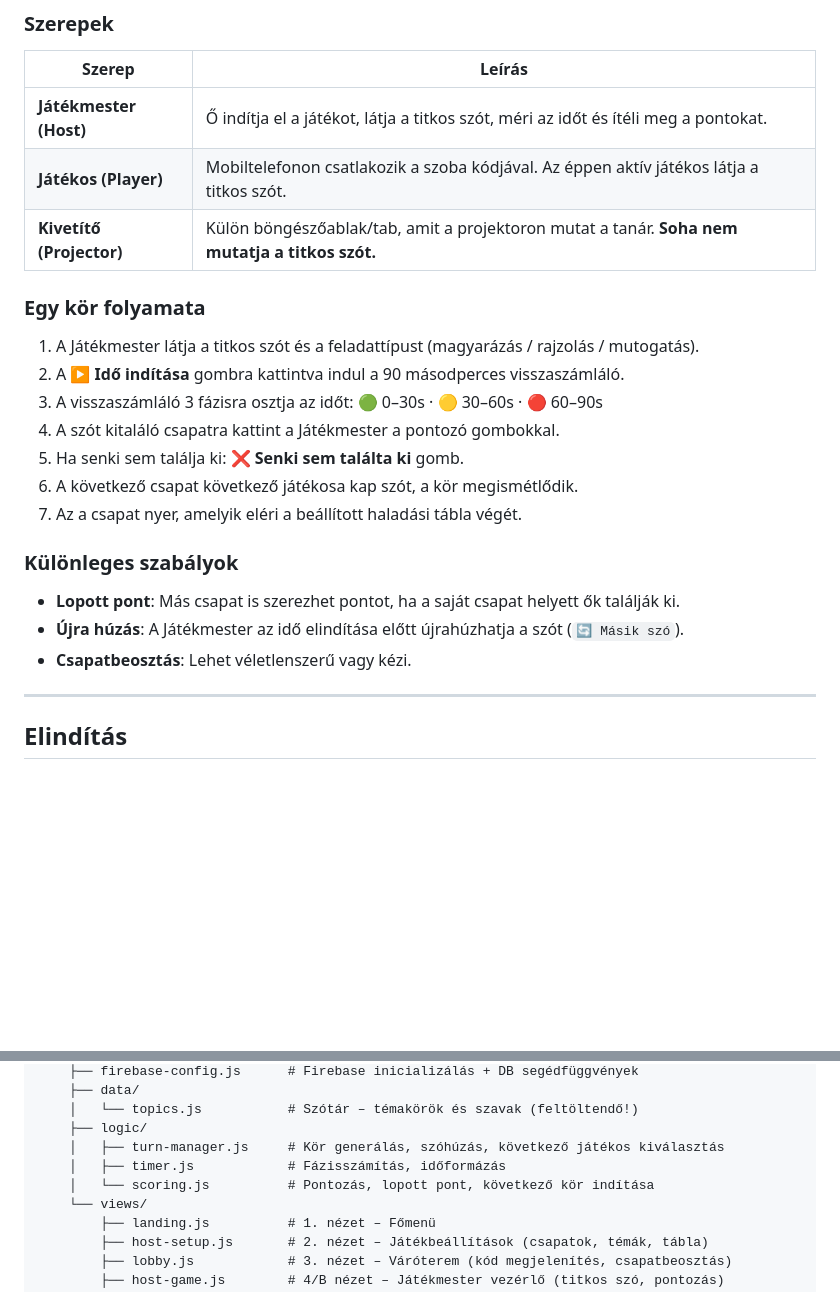
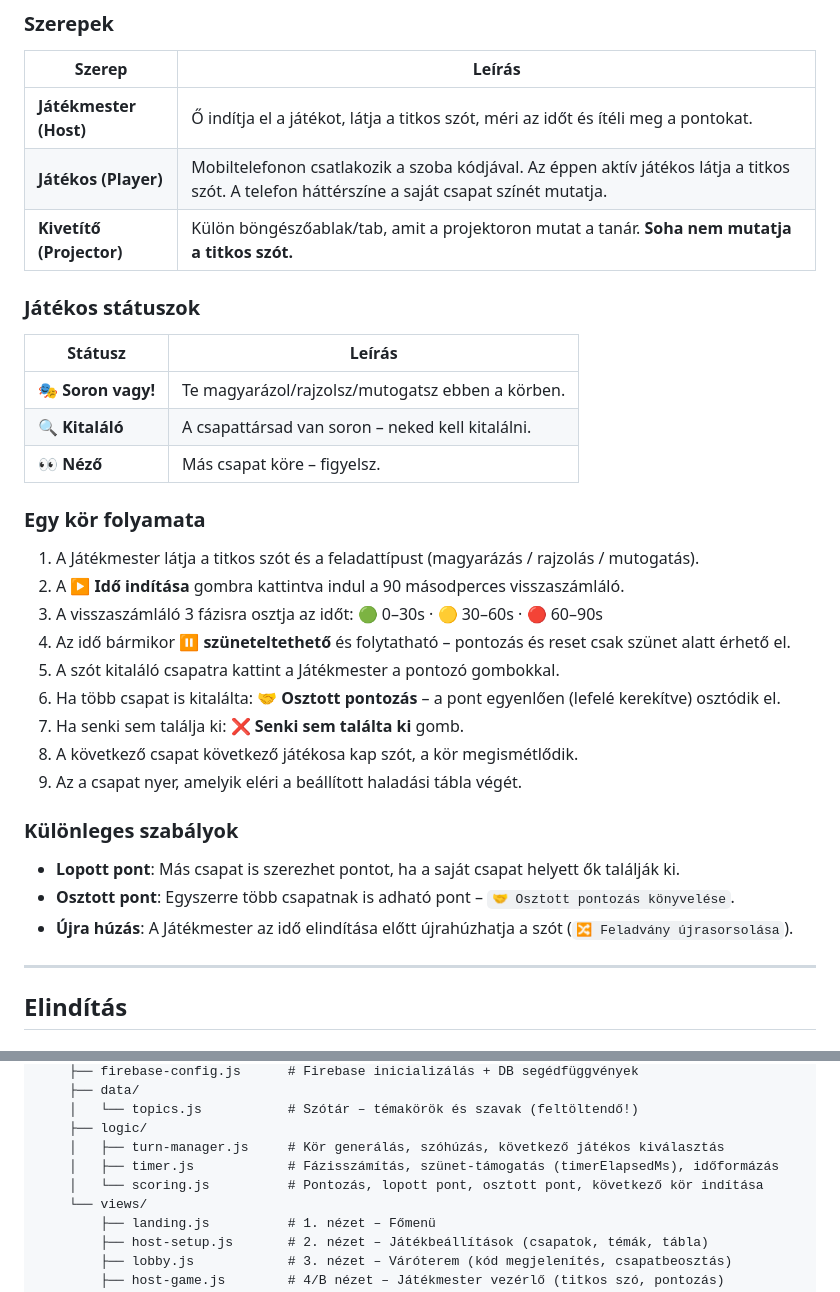
Before and after one commit to locitanit/activity_copilot, a Markdown page: README.md, 2 parts joined by grey strips. Drawn GitHub-style; blank space fills up the shorter version.

```diff
--- a/README.md
+++ b/README.md
@@ -16,22 +16,31 @@ Csapatban kell szavakat/fogalmakat kitaláltatni a többiekkel. Az a csapat nyer
 | Szerep | Leírás |
 |--------|--------|
 | **Játékmester (Host)** | Ő indítja el a játékot, látja a titkos szót, méri az időt és ítéli meg a pontokat. |
-| **Játékos (Player)** | Mobiltelefonon csatlakozik a szoba kódjával. Az éppen aktív játékos látja a titkos szót. |
+| **Játékos (Player)** | Mobiltelefonon csatlakozik a szoba kódjával. Az éppen aktív játékos látja a titkos szót. A telefon háttérszíne a saját csapat színét mutatja. |
 | **Kivetítő (Projector)** | Külön böngészőablak/tab, amit a projektoron mutat a tanár. **Soha nem mutatja a titkos szót.** |
+
+### Játékos státuszok
+| Státusz | Leírás |
+|---------|--------|
+| 🎭 **Soron vagy!** | Te magyarázol/rajzolsz/mutogatsz ebben a körben. |
+| 🔍 **Kitaláló** | A csapattársad van soron – neked kell kitalálni. |
+| 👀 **Néző** | Más csapat köre – figyelsz. |
 
 ### Egy kör folyamata
 1. A Játékmester látja a titkos szót és a feladattípust (magyarázás / rajzolás / mutogatás).
 2. A **▶ Idő indítása** gombra kattintva indul a 90 másodperces visszaszámláló.
 3. A visszaszámláló 3 fázisra osztja az időt: 🟢 0–30s · 🟡 30–60s · 🔴 60–90s
-4. A szót kitaláló csapatra kattint a Játékmester a pontozó gombokkal.
-5. Ha senki sem találja ki: **❌ Senki sem találta ki** gomb.
-6. A következő csapat következő játékosa kap szót, a kör megismétlődik.
-7. Az a csapat nyer, amelyik eléri a beállított haladási tábla végét.
+4. Az idő bármikor **⏸ szüneteltethető** és folytatható – pontozás és reset csak szünet alatt érhető el.
+5. A szót kitaláló csapatra kattint a Játékmester a pontozó gombokkal.
+6. Ha több csapat is kitalálta: **🤝 Osztott pontozás** – a pont egyenlően (lefelé kerekítve) osztódik el.
+7. Ha senki sem találja ki: **❌ Senki sem találta ki** gomb.
+8. A következő csapat következő játékosa kap szót, a kör megismétlődik.
+9. Az a csapat nyer, amelyik eléri a beállított haladási tábla végét.
 
 ### Különleges szabályok
 - **Lopott pont**: Más csapat is szerezhet pontot, ha a saját csapat helyett ők találják ki.
-- **Újra húzás**: A Játékmester az idő elindítása előtt újrahúzhatja a szót (`🔄 Másik szó`).
-- **Csapatbeosztás**: Lehet véletlenszerű vagy kézi.
+- **Osztott pont**: Egyszerre több csapatnak is adható pont – `🤝 Osztott pontozás könyvelése`.
+- **Újra húzás**: A Játékmester az idő elindítása előtt újrahúzhatja a szót (`🔀 Feladvány újrasorsolása`).
 
 ---
 
@@ -103,8 +112,8 @@ activity/
     │   └── topics.js           # Szótár – témakörök és szavak (feltöltendő!)
     ├── logic/
     │   ├── turn-manager.js     # Kör generálás, szóhúzás, következő játékos kiválasztás
-    │   ├── timer.js            # Fázisszámítás, időformázás
-    │   └── scoring.js          # Pontozás, lopott pont, következő kör indítása
+    │   ├── timer.js            # Fázisszámítás, szünet-támogatás (timerElapsedMs), időformázás
+    │   └── scoring.js          # Pontozás, lopott pont, osztott pont, következő kör indítása
     └── views/
         ├── landing.js          # 1. nézet – Főmenü
         ├── host-setup.js       # 2. nézet – Játékbeállítások (csapatok, témák, tábla)
```
